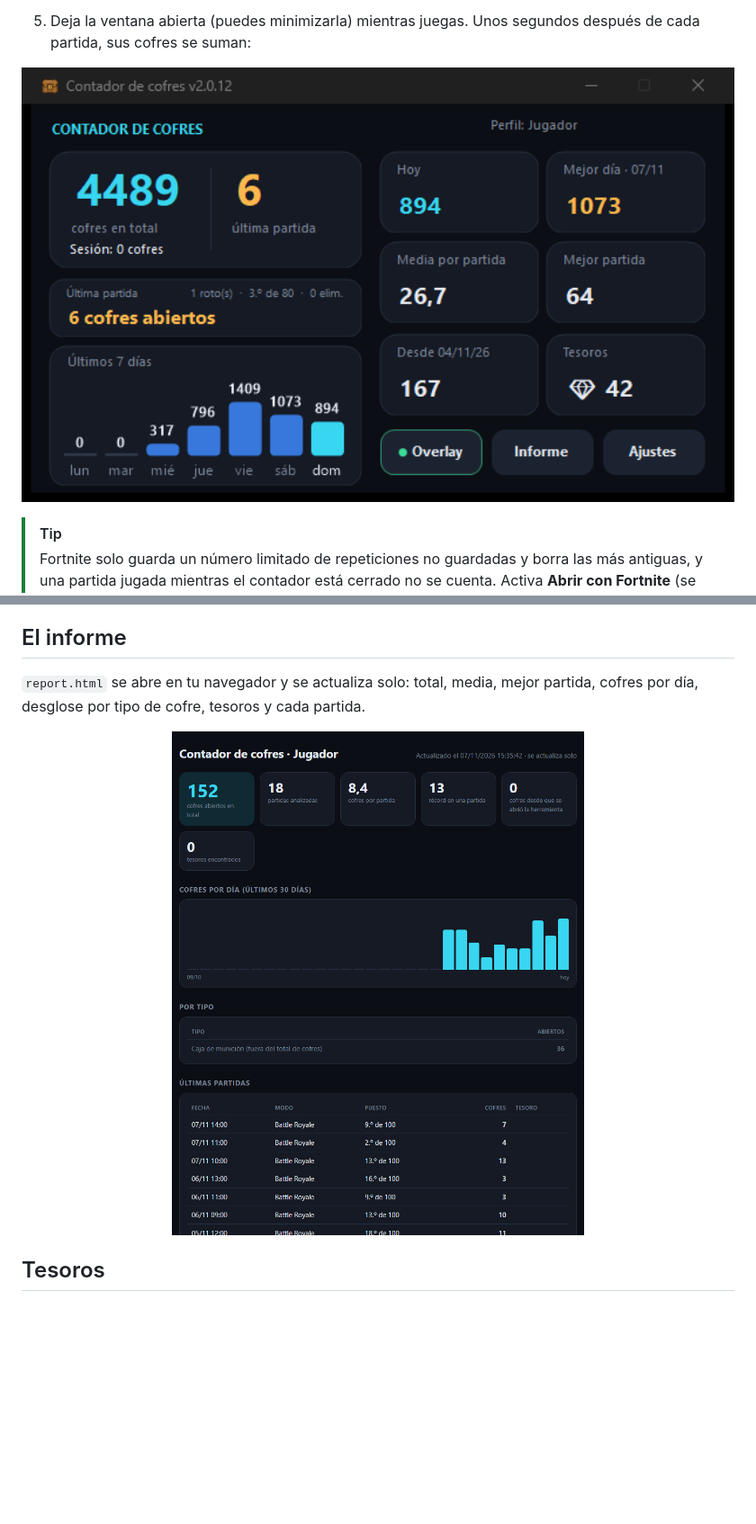
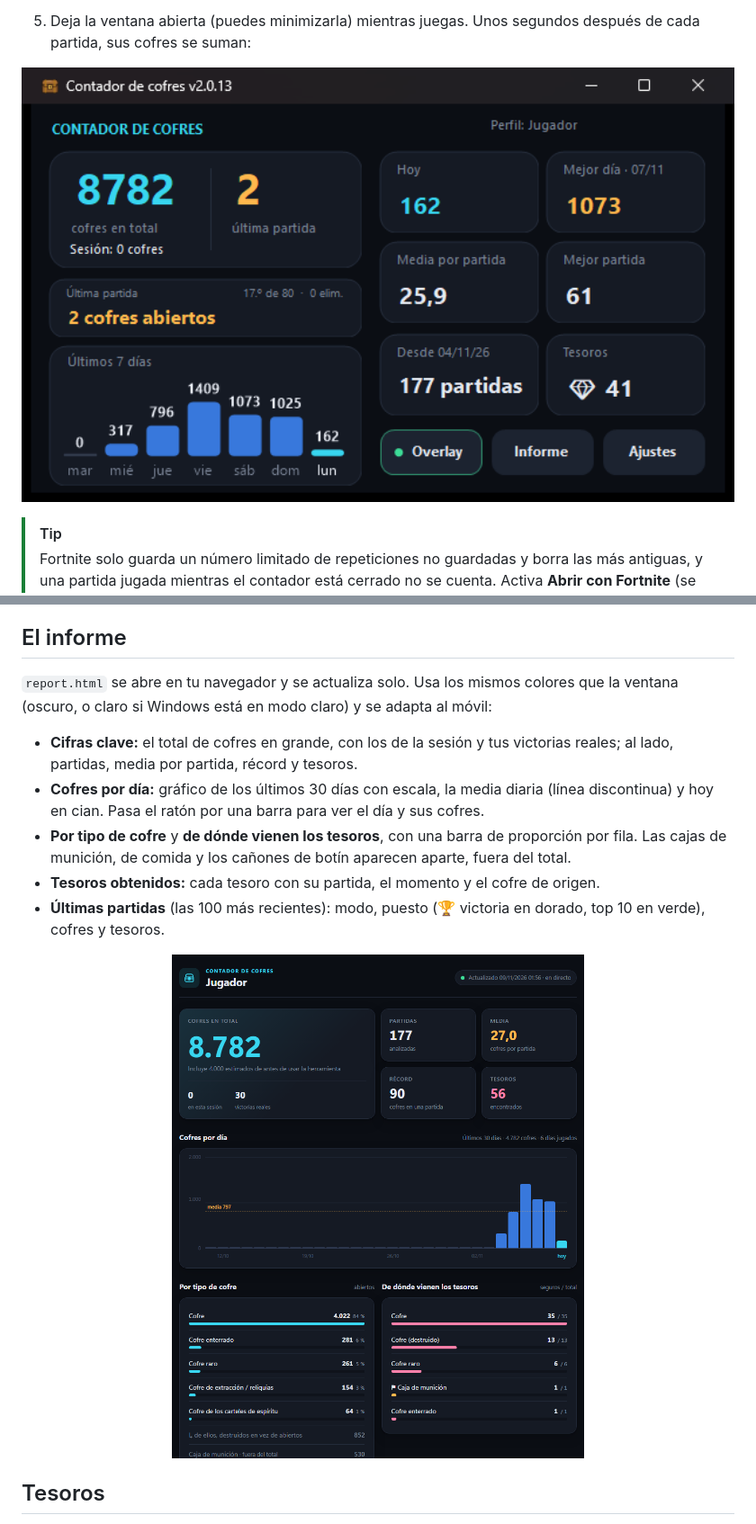
Before and after one commit to Lithiuhm/ChestCounter, a Markdown page: README.md, 2 parts joined by grey strips. Shown at 90% size. Drawn GitHub-style; pictures changed too: docs/main.png, docs/report.png; blank space fills up the shorter version.

```diff
--- a/README.md
+++ b/README.md
@@ -117,7 +119,13 @@ De arriba abajo verás: el total de cofres, la última partida, la sesión, hoy,
 
 ## El informe
 
-`report.html` se abre en tu navegador y se actualiza solo: total, media, mejor partida, cofres por día, desglose por tipo de cofre, tesoros y cada partida.
+`report.html` se abre en tu navegador y se actualiza solo. Usa los mismos colores que la ventana (oscuro, o claro si Windows está en modo claro) y se adapta al móvil:
+
+- **Cifras clave:** el total de cofres en grande, con los de la sesión y tus victorias reales; al lado, partidas, media por partida, récord y tesoros.
+- **Cofres por día:** gráfico de los últimos 30 días con escala, la media diaria (línea discontinua) y hoy en cian. Pasa el ratón por una barra para ver el día y sus cofres.
+- **Por tipo de cofre** y **de dónde vienen los tesoros**, con una barra de proporción por fila. Las cajas de munición, de comida y los cañones de botín aparecen aparte, fuera del total.
+- **Tesoros obtenidos:** cada tesoro con su partida, el momento y el cofre de origen.
+- **Últimas partidas** (las 100 más recientes): modo, puesto (🏆 victoria en dorado, top 10 en verde), cofres y tesoros.
 
 <p align="center"><img src="docs/report.png" alt="Informe" width="820"></p>
 
```
Also changed, not shown: other parts of README.md (+2 -0 lines), README.en.md (+9 -1 lines), 5 other files.
